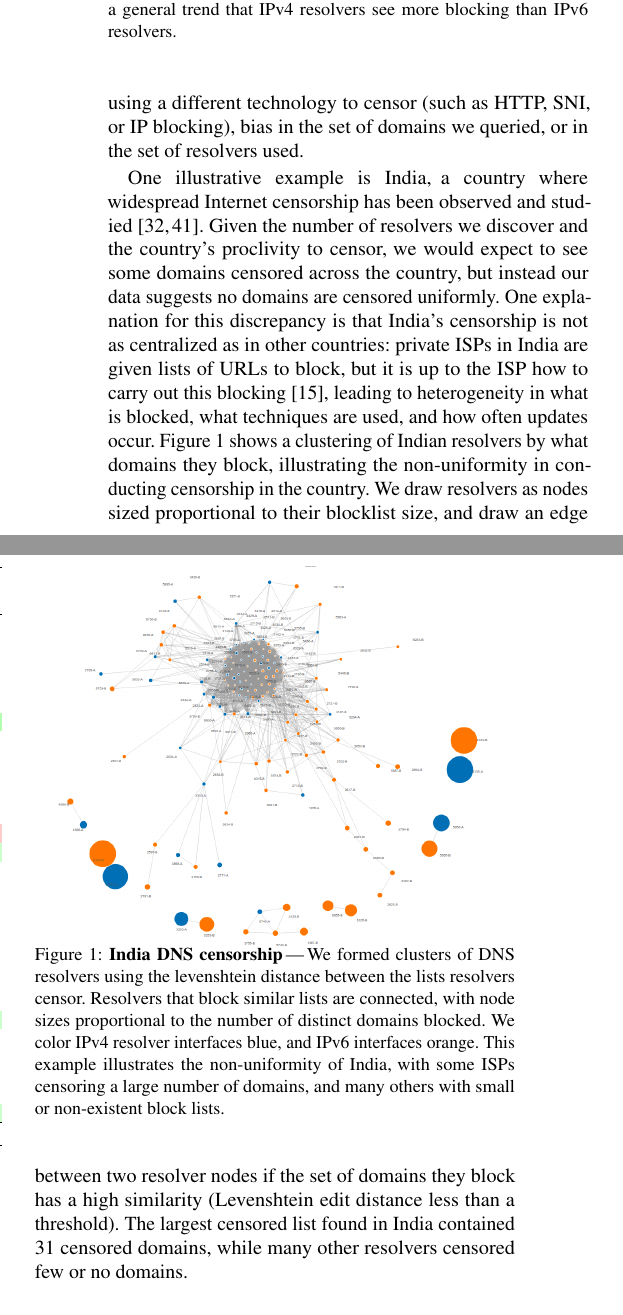
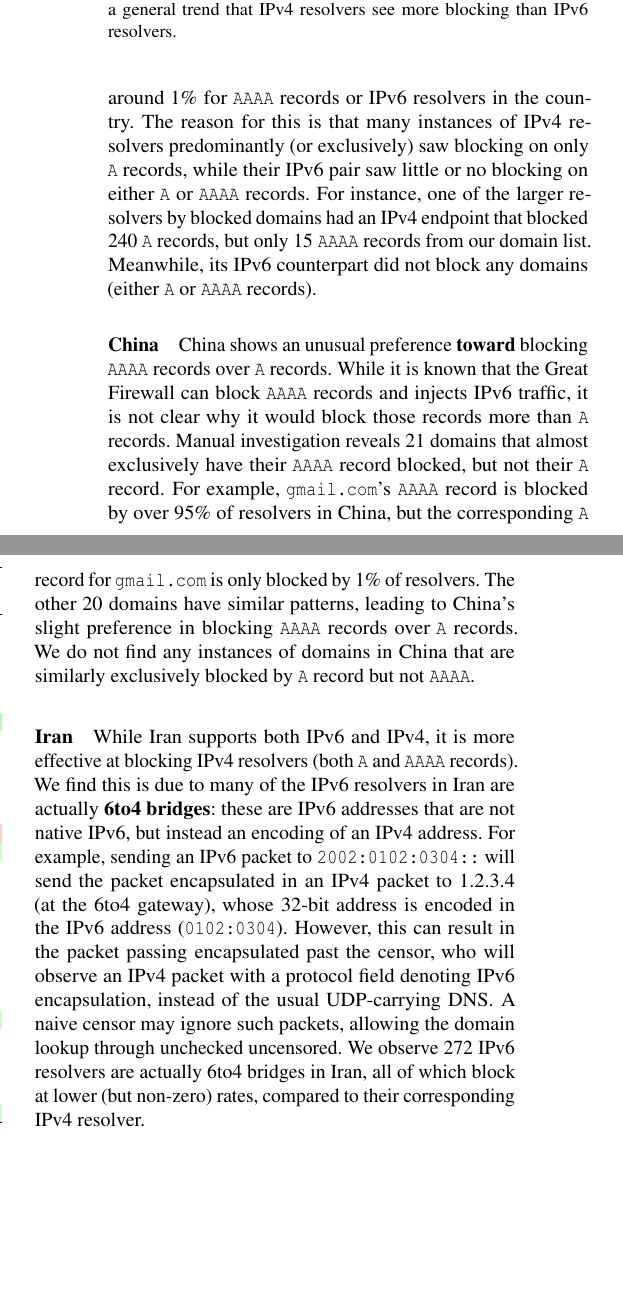
Before and after one commit to timartiny/v4vsv6, a LaTeX paper (paper/main.tex, which reads paper/prevalence.tex): two parts of the columns of page 4 of 10, joined at a grey line, cut so that both start at the same text, the shorter picture padded with empty space. Compiled offline with pdfLaTeX; a LaTeX package or settings file that is missing is left out.

Commit message:
Rewrite Prevalence

```diff
--- a/paper/prevalence.tex
+++ b/paper/prevalence.tex
@@ -26,0 +36,79 @@ errors, configuration issues, or custom blocklists deployed at single resolvers.
+\texttt{A} records were blocked by IPv4 resolvers, compared to around 1\% for
+\texttt{AAAA} records or IPv6 resolvers in the country. The reason for this is
+that many instances of IPv4 resolvers predominantly (or exclusively) saw
+blocking on only \texttt{A} records, while their IPv6 pair saw little or no
+blocking on either \texttt{A} or \texttt{AAAA} records. For instance, one of the
+larger resolvers by blocked domains had an IPv4 endpoint that blocked
+240 \texttt{A} records, but only 15 \texttt{AAAA} records from our domain list.
+Meanwhile, its IPv6 counterpart did not block any domains (either \texttt{A} or
+\texttt{AAAA} records).
+
+% jq -r 'select(.resolver_country=="TH" and .id=="4934-A").blocked_domains | keys | .[]' ../../data/resolver-blocks-jan-aaaa.json | grep -e '-AAAA$' | wc -l
+% Removed 3 domains manually: www.stratcom.mil, www.hud.gov, portal.hud.gov
+
+
+
+
+\paragraph{China}
+China shows an unusual preference \textbf{toward} blocking \texttt{AAAA}
+records over \texttt{A} records. While it is known that the Great Firewall
+can block \texttt{AAAA} records and injects IPv6 traffic, it is not clear why it
+would block those records more than \texttt{A} records. Manual investigation reveals
+21 domains that almost exclusively have their \texttt{AAAA} record blocked, but
+not their \texttt{A} record. For example, \texttt{gmail.com}'s \texttt{AAAA}
+record is blocked by over 95\% of resolvers in China, but the corresponding
+\texttt{A} record for \texttt{gmail.com} is only blocked by 1\% of resolvers.
+The other 20 domains have similar patterns, leading to China's slight preference
+in blocking \texttt{AAAA} records over \texttt{A} records. We do not find any
+instances of domains in China that are similarly exclusively blocked by
+\texttt{A} record but not \texttt{AAAA}.
+
+%{"domain":"www.gmail.com-AAAA","country_code":"CN","v4_censored_count":186,"v6_censored_count":185}
+%{"domain":"www.gmail.com-A","country_code":"CN","v4_censored_count":4,"v6_censored_count":1}
+
+%{"domain":"www.apple.com-AAAA","country_code":"CN","v4_censored_count":189,"v6_censored_count":191}
+%{"domain":"www.apple.com-A","country_code":"CN","v4_censored_count":5,"v6_censored_count":8}
+
+% ~/v6/v4vsv6/cmd/baseRate$ python3 q6.py < ./CN.json
+%blocked in AAAA but not A: 21 domains
+%translate.google.com
+%learndigital.withgoogle.com
+%www.snapchat.com
+%news.google.com
+%play.google.com
+%video.google.com
+%picasa.google.com
+%www.projectbaseline.com
+%googleblog.com
+%hangouts.google.com
+%messages.android.com
+%www.apple.com
+%android.com
+%google.dz
+%raseef22
+%qalam.withgoogle.com
+%www.gmail.com
+%doubleclick.net
+%gmail.com
+%www.hacktivismo.com
+%allo.google.com
+%blocked in A but not AAAA: 0 domains
+
+
+
+
+
+\paragraph{Iran}
+While Iran supports both IPv6 and IPv4, it is more effective at blocking IPv4
+resolvers (both \texttt{A} and \texttt{AAAA} records). We find this is due to
+many of the IPv6 resolvers in Iran are actually \textbf{6to4 bridges}: these
+are IPv6 addresses that are not native IPv6, but instead an encoding of an IPv4
+address. For example, sending an IPv6 packet to \texttt{2002:0102:0304::} will
+send the packet encapsulated in an IPv4 packet to 1.2.3.4 (at the 6to4 gateway),
+whose 32-bit address is encoded in the IPv6 address (\texttt{0102:0304}).
+However, this can result in the packet passing encapsulated past the censor, who
+will observe an IPv4 packet with a protocol field denoting IPv6 encapsulation,
+instead of the usual UDP-carrying DNS. A naive censor may ignore such packets,
+allowing the domain lookup through unchecked uncensored. We observe 272 IPv6
+resolvers are actually 6to4 bridges in Iran, all of which block at lower
+(but non-zero) rates, compared to their corresponding IPv4 resolver.
@@ -27,3 +150,4 @@ errors, configuration issues, or custom blocklists deployed at single resolvers.
+\if0
 Notably, China, Russia, Iran, and Hong Kong can clearly be seen to host
 resolvers that consistently block many domains, demonstrating these countries have
 deployed largely uniform national censorship policies. On the other hand,
```
Also changed, not shown: paper/prevalence.tex (67 more changed lines).
